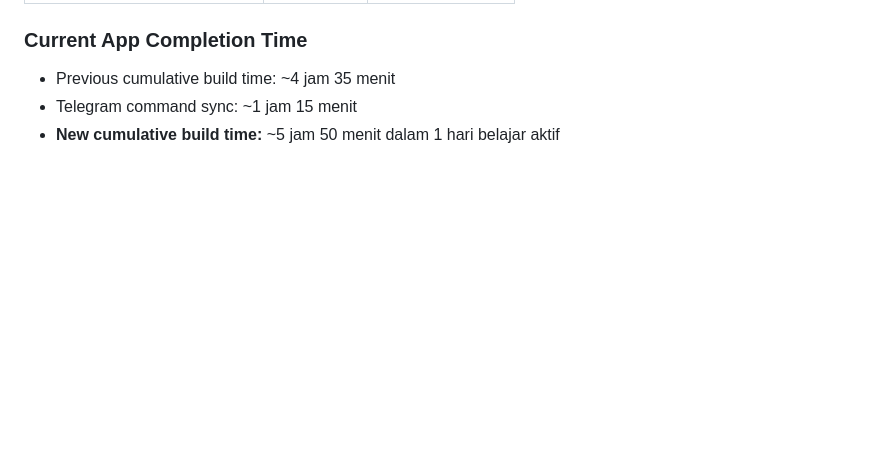
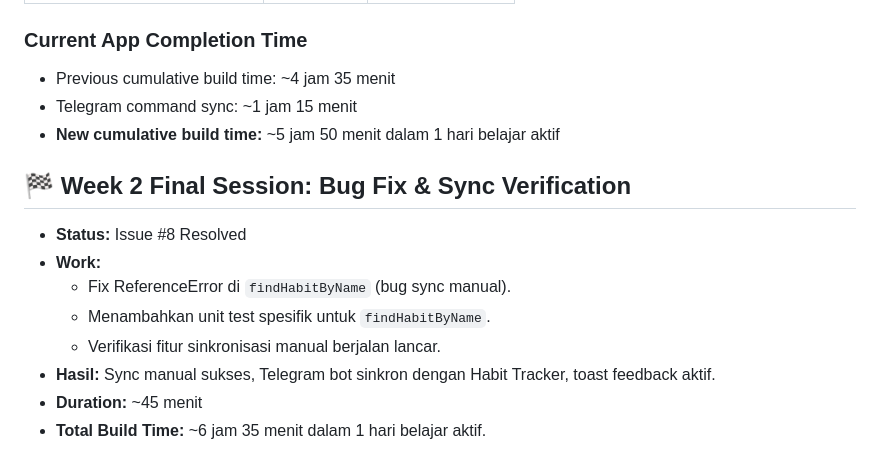
Before and after one commit to ahmadbb1992/vibe-learning-companion, a Markdown page: docs/learning-session.md, the part around the change. GitHub-like rendering; blank space fills up the shorter version.

Commit message:
docs: Update final learning session log

```diff
--- a/docs/learning-session.md
+++ b/docs/learning-session.md
@@ -239,3 +239,13 @@ Karena sesi Week 2 menyentuh API eksternal, token, dan manual testing, disaranka
 - Previous cumulative build time: ~4 jam 35 menit
 - Telegram command sync: ~1 jam 15 menit
 - **New cumulative build time:** ~5 jam 50 menit dalam 1 hari belajar aktif
+
+## 🏁 Week 2 Final Session: Bug Fix & Sync Verification
+- **Status:** Issue #8 Resolved
+- **Work:**
+    - Fix ReferenceError di `findHabitByName` (bug sync manual).
+    - Menambahkan unit test spesifik untuk `findHabitByName`.
+    - Verifikasi fitur sinkronisasi manual berjalan lancar.
+- **Hasil:** Sync manual sukses, Telegram bot sinkron dengan Habit Tracker, toast feedback aktif.
+- **Duration:** ~45 menit
+- **Total Build Time:** ~6 jam 35 menit dalam 1 hari belajar aktif.
```
